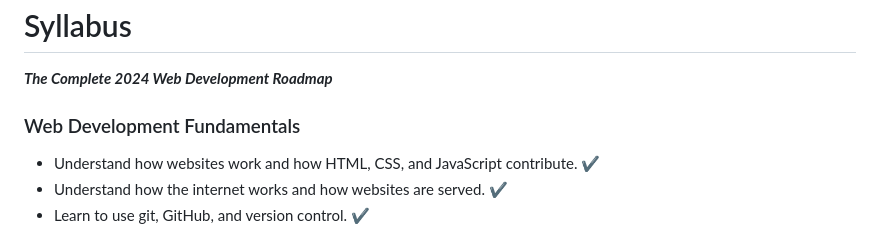
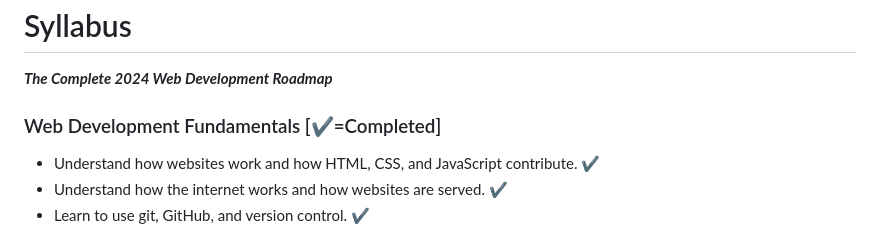
Before and after one commit to gaforov/full-stack, a Markdown page: README.md, the part around the change printed below. GitHub-like rendering.

Commit message:
readme.md adding checklist symbols testing update 9

```diff
--- a/README.md
+++ b/README.md
@@ -1,7 +1,7 @@
 # Syllabus
 **_The Complete 2024 Web Development Roadmap_**
 
-### Web Development Fundamentals
+### Web Development Fundamentals [✔️=Completed]
 - Understand how websites work and how HTML, CSS, and JavaScript contribute. ✔️
 - Understand how the internet works and how websites are served. ✔️
 - Learn to use git, GitHub, and version control. ✔️
```
Also changed, not shown: other parts of README.md (+1 -1 lines).
